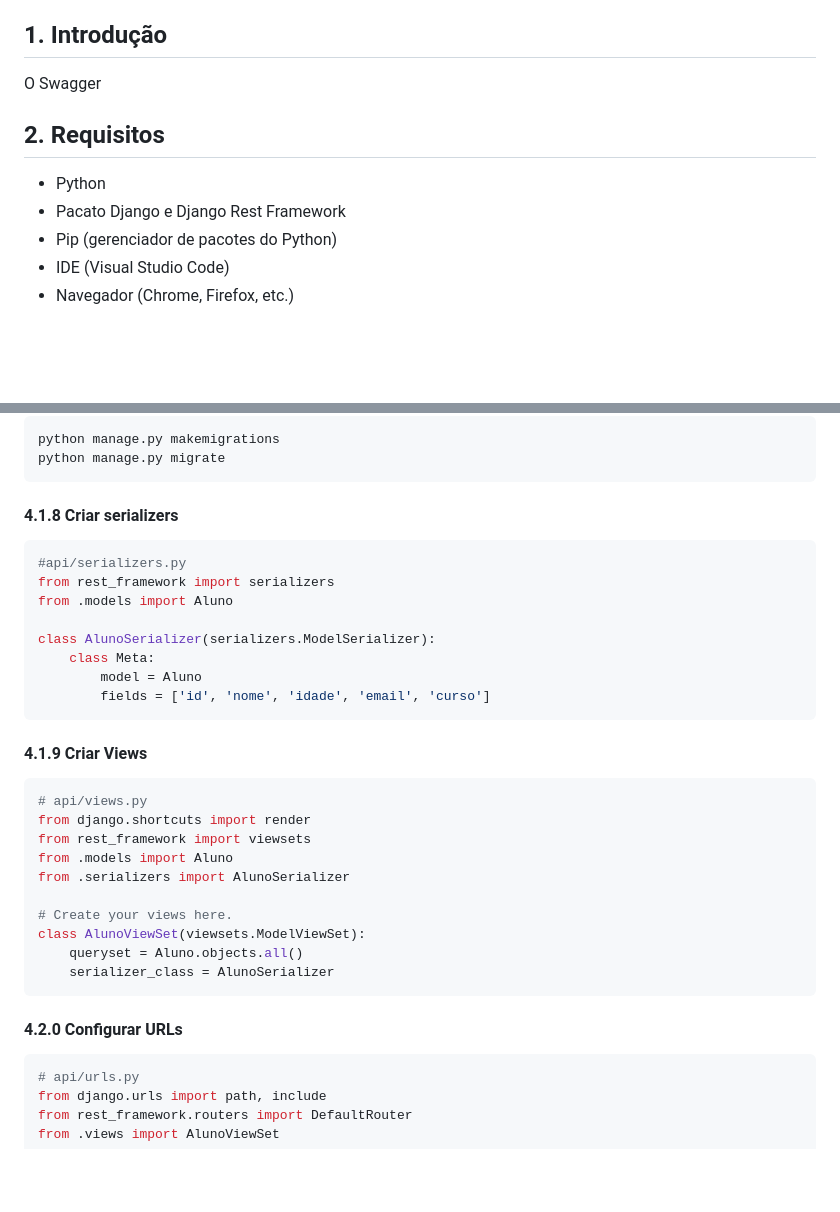
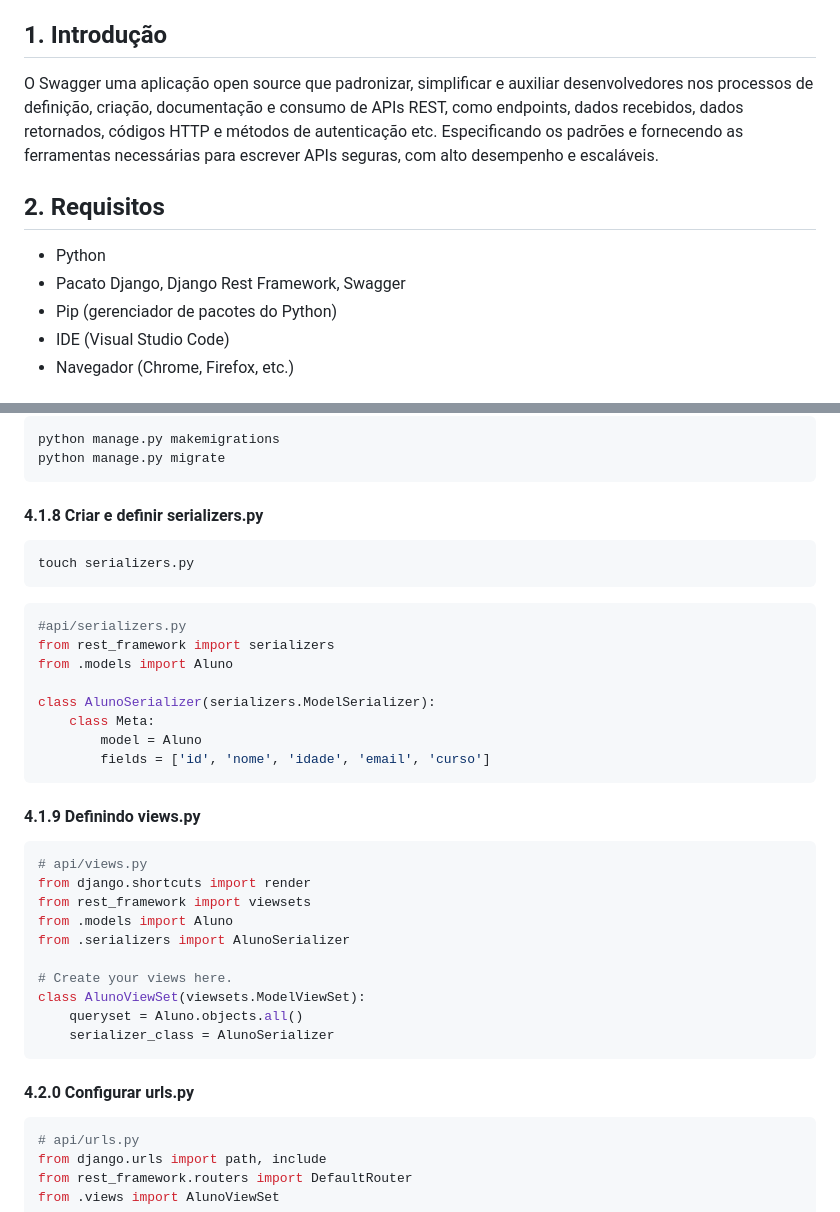
Before and after one commit to Joaogalescky/Projeto-Integrador---2024, a Markdown page: Django_Documentation/myproject/README.md, 2 parts joined by grey strips. Rendered like a GitHub page; blank space fills up the shorter version.

````diff
--- a/Django_Documentation/myproject/README.md
+++ b/Django_Documentation/myproject/README.md
@@ -13,11 +13,11 @@ Arquivo de apresentação sobre a documentação para Django Rest Framework para
 
 ## 1. Introdução
 
-O Swagger
+O Swagger uma aplicação open source que padronizar, simplificar e auxiliar desenvolvedores nos processos de definição, criação, documentação e consumo de APIs REST, como endpoints, dados recebidos, dados retornados, códigos HTTP e métodos de autenticação etc. Especificando os padrões e fornecendo as ferramentas necessárias para escrever APIs seguras, com alto desempenho e escaláveis.
 
 ## 2. Requisitos
 - Python
-- Pacato Django e Django Rest Framework
+- Pacato Django, Django Rest Framework, Swagger
 - Pip (gerenciador de pacotes do Python)
 - IDE (Visual Studio Code)
 - Navegador (Chrome, Firefox, etc.)
@@ -109,7 +109,10 @@ python manage.py makemigrations
 python manage.py migrate
 ```
 
-#### 4.1.8 Criar serializers
+#### 4.1.8 Criar e definir serializers.py
+```bash
+touch serializers.py
+```
 ```bash
 #api/serializers.py
 from rest_framework import serializers
@@ -121,7 +124,7 @@ class AlunoSerializer(serializers.ModelSerializer):
         fields = ['id', 'nome', 'idade', 'email', 'curso']
 ```
 
-#### 4.1.9 Criar Views
+#### 4.1.9 Definindo views.py
 ```bash
 # api/views.py
 from django.shortcuts import render
@@ -135,7 +138,7 @@ class AlunoViewSet(viewsets.ModelViewSet):
     serializer_class = AlunoSerializer
 ```
 
-#### 4.2.0 Configurar URLs
+#### 4.2.0 Configurar urls.py
 ```bash
 # api/urls.py
 from django.urls import path, include
````
Also changed, not shown: other parts of Django_Documentation/myproject/README.md (+9 -7 lines).
